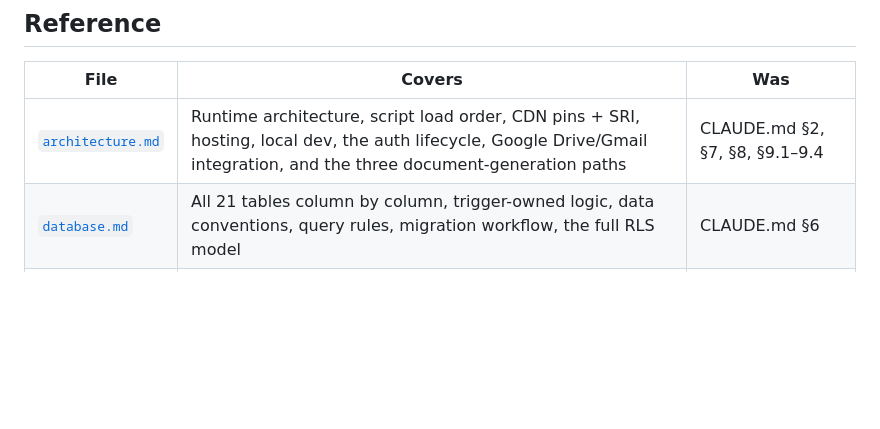
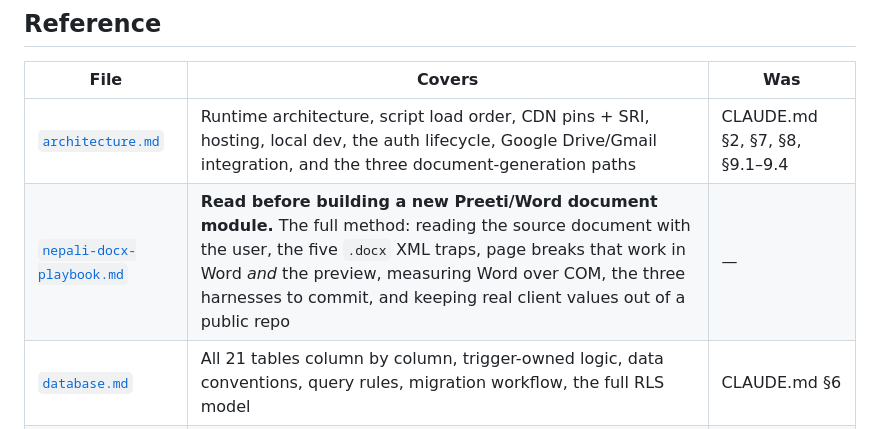
Before and after one commit to aadarshakhanal2064-cyber/AUTOMATION, a Markdown page: docs/README.md, the part around the change. Rendered like a GitHub page; blank space fills up the shorter version.

```diff
--- a/docs/README.md
+++ b/docs/README.md
@@ -18,6 +18,7 @@ module detail irrelevant to whatever the session was actually doing.
 | File | Covers | Was |
 |---|---|---|
 | [`architecture.md`](architecture.md) | Runtime architecture, script load order, CDN pins + SRI, hosting, local dev, the auth lifecycle, Google Drive/Gmail integration, and the three document-generation paths | CLAUDE.md §2, §7, §8, §9.1–9.4 |
+| [`nepali-docx-playbook.md`](nepali-docx-playbook.md) | **Read before building a new Preeti/Word document module.** The full method: reading the source document with the user, the five `.docx` XML traps, page breaks that work in Word *and* the preview, measuring Word over COM, the three harnesses to commit, and keeping real client values out of a public repo | — |
 | [`database.md`](database.md) | All 21 tables column by column, trigger-owned logic, data conventions, query rules, migration workflow, the full RLS model | CLAUDE.md §6 |
 | [`engines.md`](engines.md) | The 12 `js/core/` engines in full — responsibilities, key APIs, and the load-bearing implementation notes | CLAUDE.md §4 |
 
```
Also changed, not shown: CLAUDE.md (+1 -0 lines), docs/nepali-docx-playbook.md (added, +258 -0 lines).
